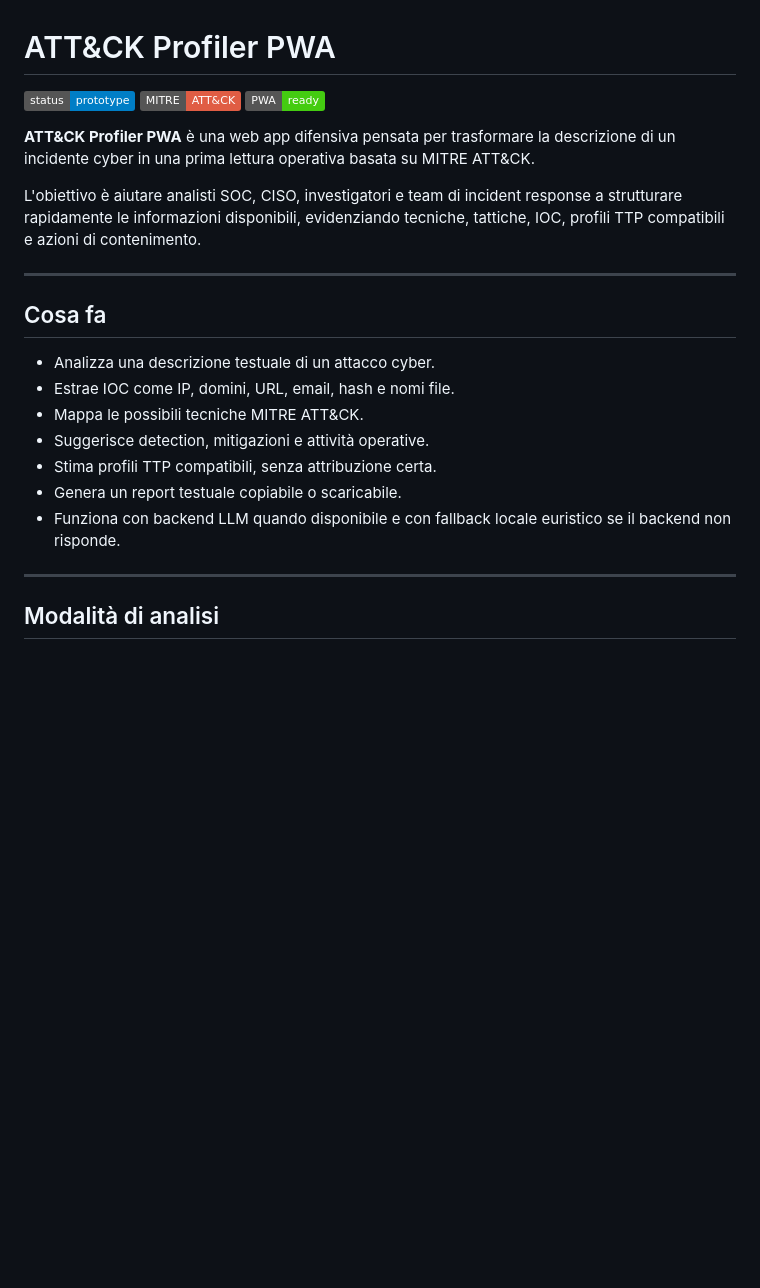
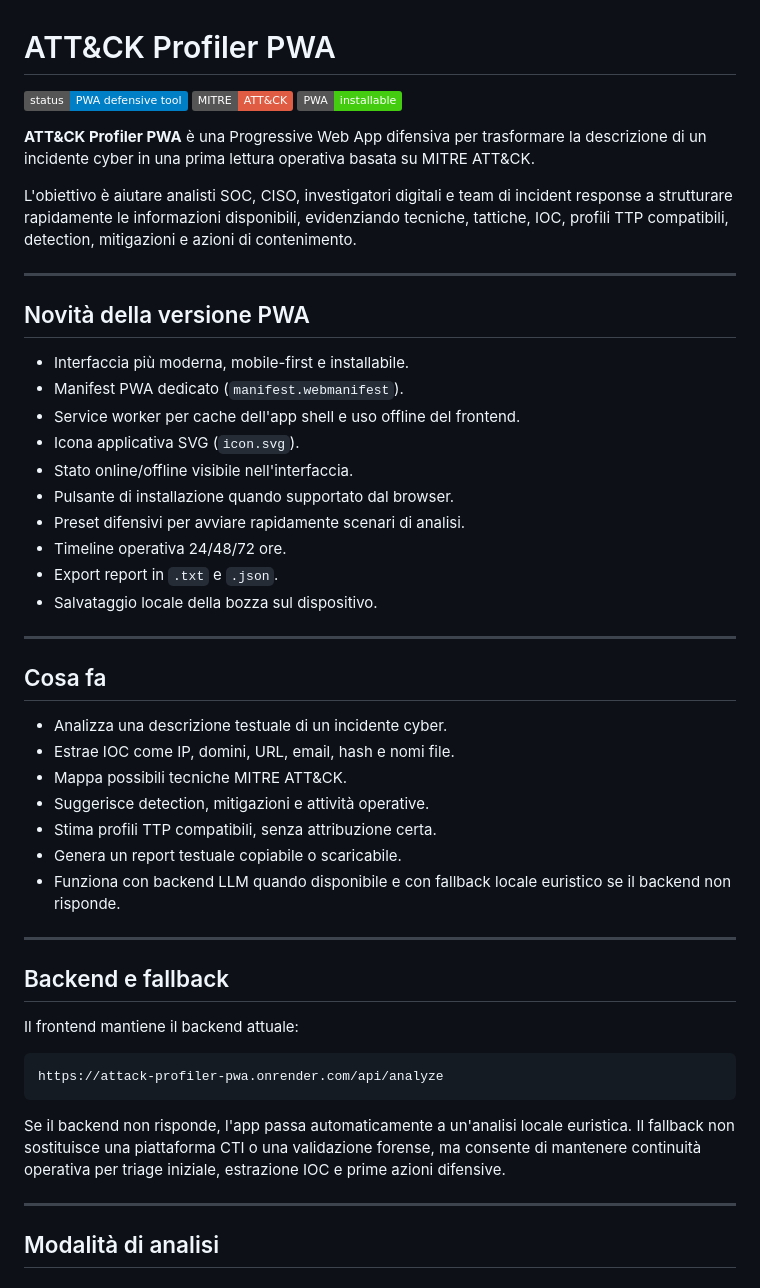
Before and after one commit to rikleee/attack-profiler-pwa, a Markdown page: README.md, the part around one of its changes. GitHub-like rendering; badges without logos; blank space fills up the shorter version.

Commit message:
Update README for professional PWA release

````diff
--- a/README.md
+++ b/README.md
@@ -1,22 +1,49 @@
 # ATT&CK Profiler PWA
 
-![Status](https://img.shields.io/badge/status-prototype-blue) ![MITRE ATT%26CK](https://img.shields.io/badge/MITRE-ATT%26CK-red) ![PWA](https://img.shields.io/badge/PWA-ready-brightgreen)
+![Status](https://img.shields.io/badge/status-PWA%20defensive%20tool-blue) ![MITRE ATT%26CK](https://img.shields.io/badge/MITRE-ATT%26CK-red) ![PWA](https://img.shields.io/badge/PWA-installable-brightgreen)
 
-**ATT&CK Profiler PWA** è una web app difensiva pensata per trasformare la descrizione di un incidente cyber in una prima lettura operativa basata su MITRE ATT&CK.
+**ATT&CK Profiler PWA** è una Progressive Web App difensiva per trasformare la descrizione di un incidente cyber in una prima lettura operativa basata su MITRE ATT&CK.
 
-L'obiettivo è aiutare analisti SOC, CISO, investigatori e team di incident response a strutturare rapidamente le informazioni disponibili, evidenziando tecniche, tattiche, IOC, profili TTP compatibili e azioni di contenimento.
+L'obiettivo è aiutare analisti SOC, CISO, investigatori digitali e team di incident response a strutturare rapidamente le informazioni disponibili, evidenziando tecniche, tattiche, IOC, profili TTP compatibili, detection, mitigazioni e azioni di contenimento.
+
+---
+
+## Novità della versione PWA
+
+- Interfaccia più moderna, mobile-first e installabile.
+- Manifest PWA dedicato (`manifest.webmanifest`).
+- Service worker per cache dell'app shell e uso offline del frontend.
+- Icona applicativa SVG (`icon.svg`).
+- Stato online/offline visibile nell'interfaccia.
+- Pulsante di installazione quando supportato dal browser.
+- Preset difensivi per avviare rapidamente scenari di analisi.
+- Timeline operativa 24/48/72 ore.
+- Export report in `.txt` e `.json`.
+- Salvataggio locale della bozza sul dispositivo.
 
 ---
 
 ## Cosa fa
 
-- Analizza una descrizione testuale di un attacco cyber.
+- Analizza una descrizione testuale di un incidente cyber.
 - Estrae IOC come IP, domini, URL, email, hash e nomi file.
-- Mappa le possibili tecniche MITRE ATT&CK.
+- Mappa possibili tecniche MITRE ATT&CK.
 - Suggerisce detection, mitigazioni e attività operative.
 - Stima profili TTP compatibili, senza attribuzione certa.
 - Genera un report testuale copiabile o scaricabile.
 - Funziona con backend LLM quando disponibile e con fallback locale euristico se il backend non risponde.
+
+---
+
+## Backend e fallback
+
+Il frontend mantiene il backend attuale:
+
+```text
+https://attack-profiler-pwa.onrender.com/api/analyze
+```
+
+Se il backend non risponde, l'app passa automaticamente a un'analisi locale euristica. Il fallback non sostituisce una piattaforma CTI o una validazione forense, ma consente di mantenere continuità operativa per triage iniziale, estrazione IOC e prime azioni difensive.
 
 ---
 
````
Also changed, not shown: other parts of README.md (+17 -15 lines).
